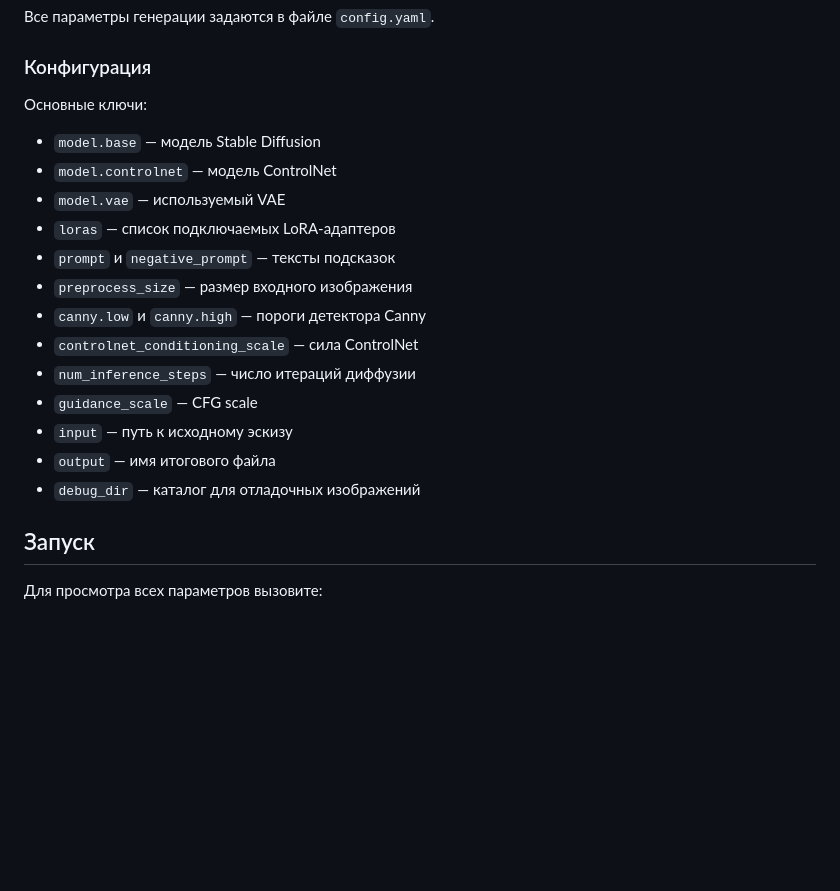
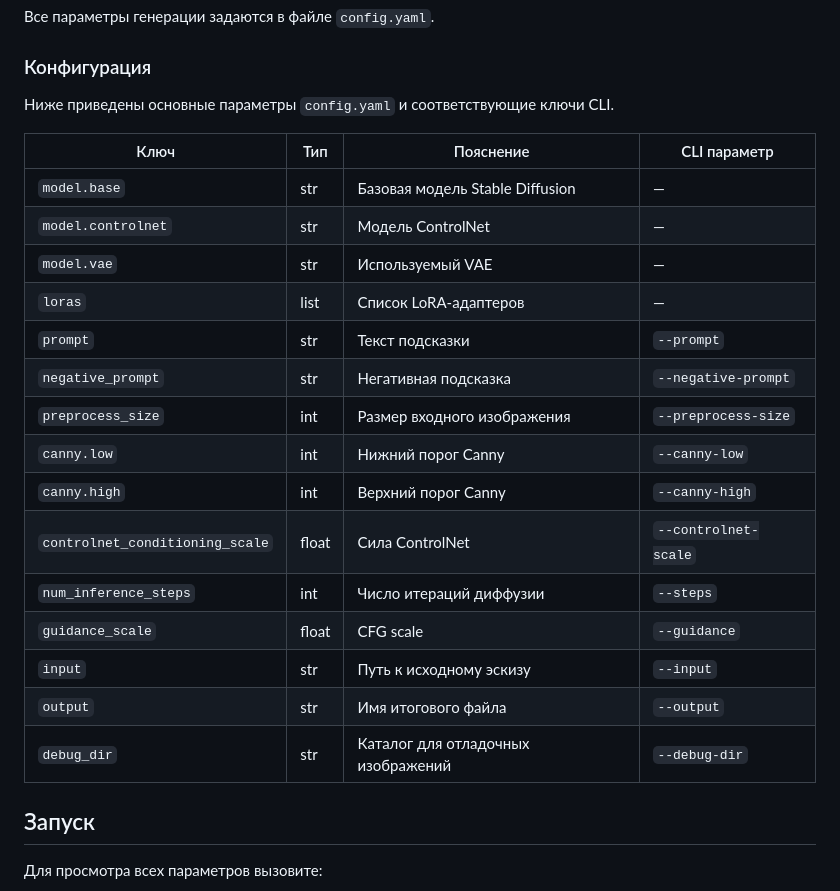
Before and after one commit to chepuhasasha/S2R, a Markdown page: README.md, the part around the change. Drawn GitHub-style; blank space fills up the shorter version.

Commit message:
Document config keys

```diff
--- a/README.md
+++ b/README.md
@@ -47,20 +47,25 @@
 Все параметры генерации задаются в файле `config.yaml`.
 
 ### Конфигурация
-Основные ключи:
-- `model.base` — модель Stable Diffusion
-- `model.controlnet` — модель ControlNet
-- `model.vae` — используемый VAE
-- `loras` — список подключаемых LoRA‑адаптеров
-- `prompt` и `negative_prompt` — тексты подсказок
-- `preprocess_size` — размер входного изображения
-- `canny.low` и `canny.high` — пороги детектора Canny
-- `controlnet_conditioning_scale` — сила ControlNet
-- `num_inference_steps` — число итераций диффузии
-- `guidance_scale` — CFG scale
-- `input` — путь к исходному эскизу
-- `output` — имя итогового файла
-- `debug_dir` — каталог для отладочных изображений
+Ниже приведены основные параметры `config.yaml` и соответствующие ключи CLI.
+
+| Ключ | Тип | Пояснение | CLI параметр |
+|------|-----|-----------|--------------|
+| `model.base` | str | Базовая модель Stable Diffusion | — |
+| `model.controlnet` | str | Модель ControlNet | — |
+| `model.vae` | str | Используемый VAE | — |
+| `loras` | list | Список LoRA‑адаптеров | — |
+| `prompt` | str | Текст подсказки | `--prompt` |
+| `negative_prompt` | str | Негативная подсказка | `--negative-prompt` |
+| `preprocess_size` | int | Размер входного изображения | `--preprocess-size` |
+| `canny.low` | int | Нижний порог Canny | `--canny-low` |
+| `canny.high` | int | Верхний порог Canny | `--canny-high` |
+| `controlnet_conditioning_scale` | float | Сила ControlNet | `--controlnet-scale` |
+| `num_inference_steps` | int | Число итераций диффузии | `--steps` |
+| `guidance_scale` | float | CFG scale | `--guidance` |
+| `input` | str | Путь к исходному эскизу | `--input` |
+| `output` | str | Имя итогового файла | `--output` |
+| `debug_dir` | str | Каталог для отладочных изображений | `--debug-dir` |
 
 ## Запуск
 Для просмотра всех параметров вызовите:
```
